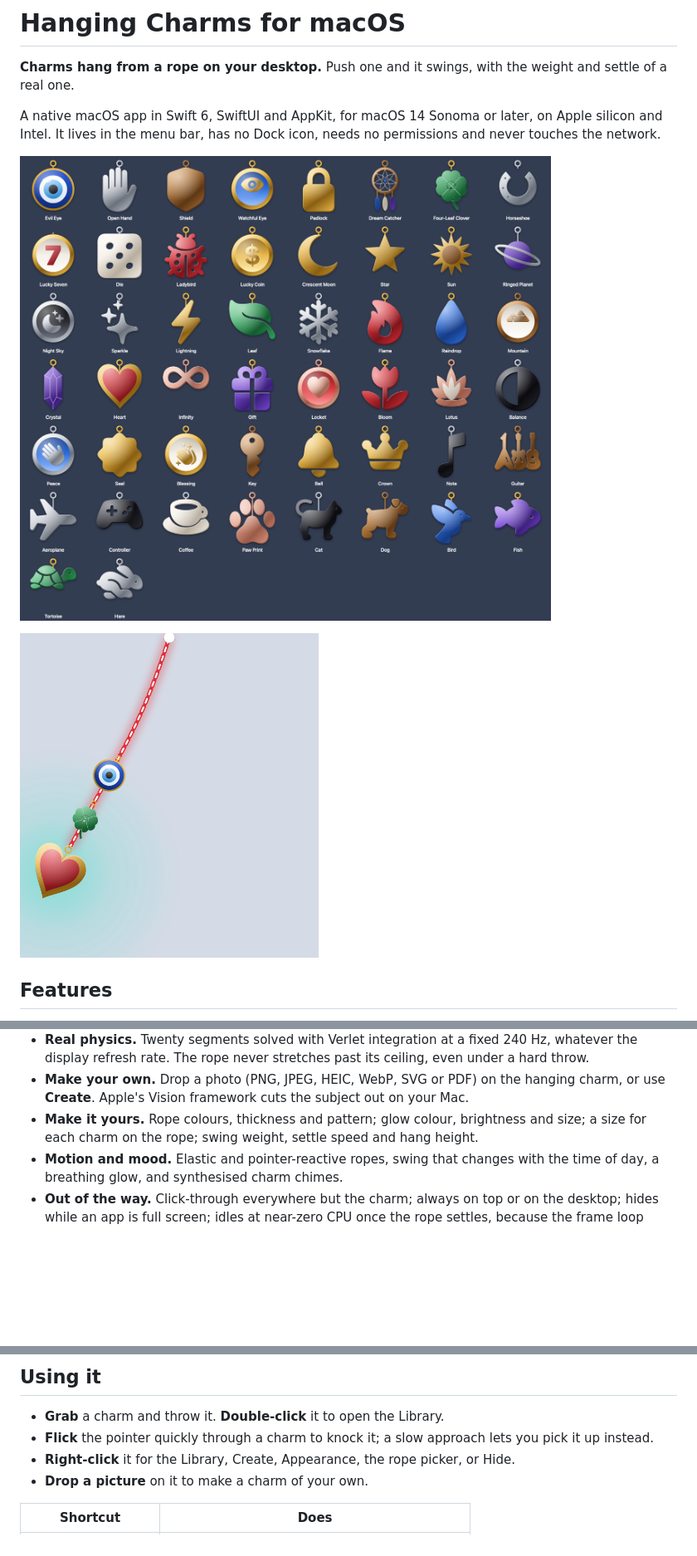
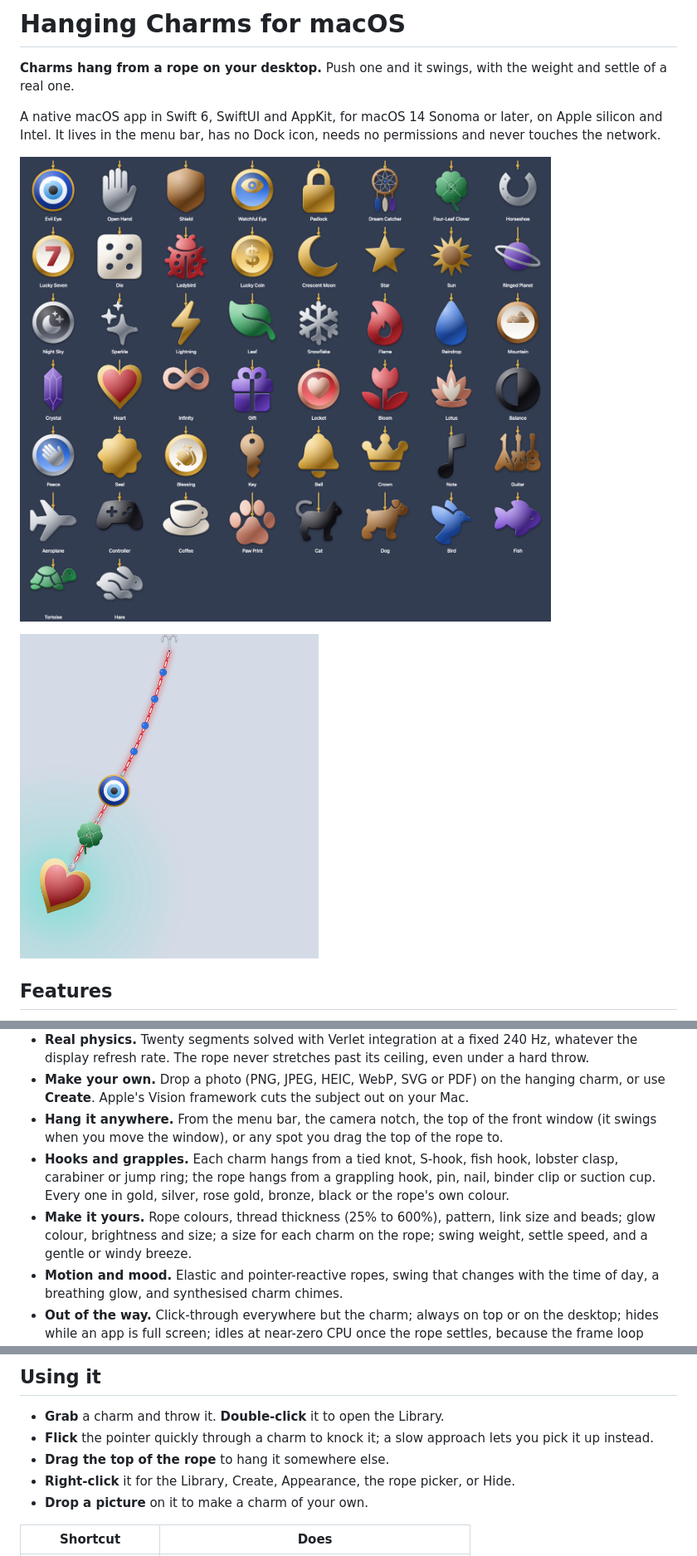
Before and after one commit to Patlu29/hanging-charms-macos, a Markdown page: README.md, 3 parts joined by grey strips. Shown at 83% size. Drawn GitHub-style; pictures changed too: Docs/media/catalogue.png, Docs/media/customised.png; blank space fills up the shorter version.

```diff
--- a/README.md
+++ b/README.md
@@ -25,8 +25,15 @@ never touches the network.
   under a hard throw.
 - **Make your own.** Drop a photo (PNG, JPEG, HEIC, WebP, SVG or PDF) on the hanging
   charm, or use **Create**. Apple's Vision framework cuts the subject out on your Mac.
-- **Make it yours.** Rope colours, thickness and pattern; glow colour, brightness and
-  size; a size for each charm on the rope; swing weight, settle speed and hang height.
+- **Hang it anywhere.** From the menu bar, the camera notch, the top of the front window
+  (it swings when you move the window), or any spot you drag the top of the rope to.
+- **Hooks and grapples.** Each charm hangs from a tied knot, S-hook, fish hook, lobster
+  clasp, carabiner or jump ring; the rope hangs from a grappling hook, pin, nail, binder
+  clip or suction cup. Every one in gold, silver, rose gold, bronze, black or the rope's
+  own colour.
+- **Make it yours.** Rope colours, thread thickness (25% to 600%), pattern, link size and
+  beads; glow colour, brightness and size; a size for each charm on the rope; swing
+  weight, settle speed, and a gentle or windy breeze.
 - **Motion and mood.** Elastic and pointer-reactive ropes, swing that changes with the
   time of day, a breathing glow, and synthesised charm chimes.
 - **Out of the way.** Click-through everywhere but the charm; always on top or on the
@@ -58,6 +65,7 @@ menu and move it to the Bin.
 - **Grab** a charm and throw it. **Double-click** it to open the Library.
 - **Flick** the pointer quickly through a charm to knock it; a slow approach lets you
   pick it up instead.
+- **Drag the top of the rope** to hang it somewhere else.
 - **Right-click** it for the Library, Create, Appearance, the rope picker, or Hide.
 - **Drop a picture** on it to make a charm of your own.
 
```
Also changed, not shown: other parts of README.md (+14 -2 lines), CHANGELOG.md (+27 -0 lines), Docs/media/hooks.png (added), 9 other files.
